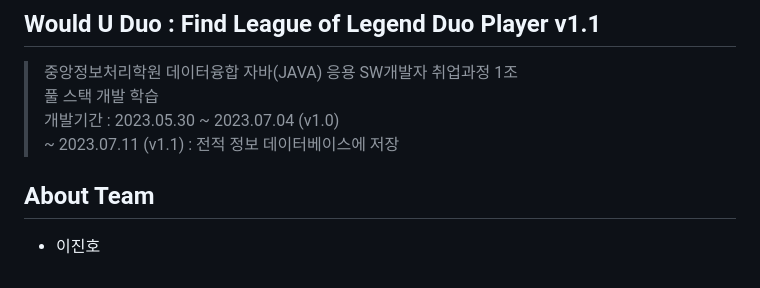
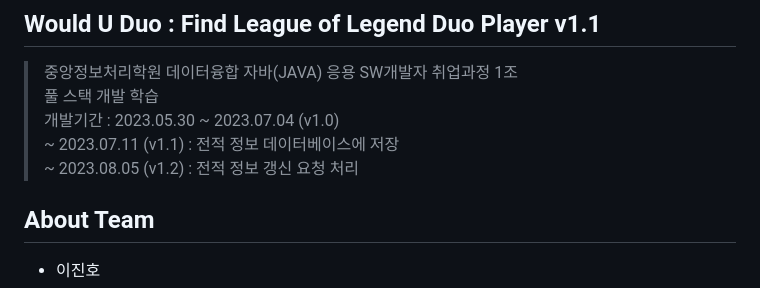
Before and after one commit to Jungang-Final-DUO/would-you-duo-me, a Markdown page: README.md, the part around the change. Drawn GitHub-style.

```diff
--- a/README.md
+++ b/README.md
@@ -12,6 +12,7 @@
 > 풀 스택 개발 학습 <br>
 > 개발기간 : 2023.05.30 ~ 2023.07.04 (v1.0) <br>
 >                     ~ 2023.07.11 (v1.1) : 전적 정보 데이터베이스에 저장 <br>
+>                     ~ 2023.08.05 (v1.2) : 전적 정보 갱신 요청 처리
 
 ## About Team
 
```
